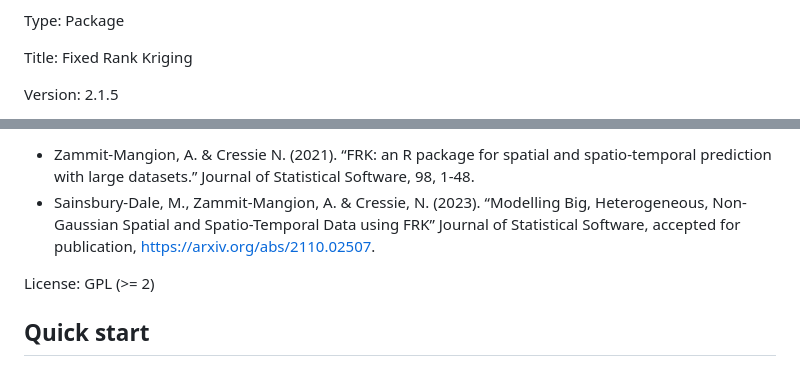
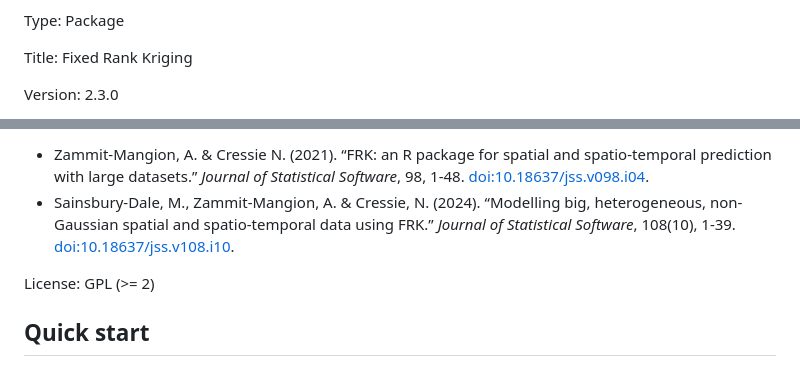
Before and after one commit to andrewzm/FRK, a Markdown page: README.md, 2 parts joined by grey strips. Drawn GitHub-style.

```diff
--- a/README.md
+++ b/README.md
@@ -52,5 +52,5 @@ Type: Package
 
 Title: Fixed Rank Kriging
 
-Version: 2.1.5
+Version: 2.3.0
 
@@ -64,6 +64,6 @@ Description: A tool for spatial/spatio-temporal modelling and prediction with la
 
-* Zammit-Mangion, A. & Cressie N. (2021). “FRK: an R package for spatial and spatio-temporal prediction with large datasets.” Journal of Statistical Software, 98, 1-48.
-* Sainsbury-Dale, M., Zammit-Mangion, A. & Cressie, N. (2023). “Modelling Big, Heterogeneous, Non-Gaussian Spatial and Spatio-Temporal Data using FRK” Journal of Statistical Software, accepted for publication, https://arxiv.org/abs/2110.02507.
+* Zammit-Mangion, A. & Cressie N. (2021). “FRK: an R package for spatial and spatio-temporal prediction with large datasets.” *Journal of Statistical Software*, 98, 1-48. [doi:10.18637/jss.v098.i04](doi:10.18637/jss.v098.i04).
+* Sainsbury-Dale, M., Zammit-Mangion, A. & Cressie, N. (2024). “Modelling big, heterogeneous, non-Gaussian spatial and spatio-temporal data using FRK.” *Journal of Statistical Software*, 108(10), 1-39. [doi:10.18637/jss.v108.i10](doi:10.18637/jss.v108.i10).
 
 
 License: GPL (>= 2)
```
Also changed, not shown: other parts of README.md (+2 -2 lines).
